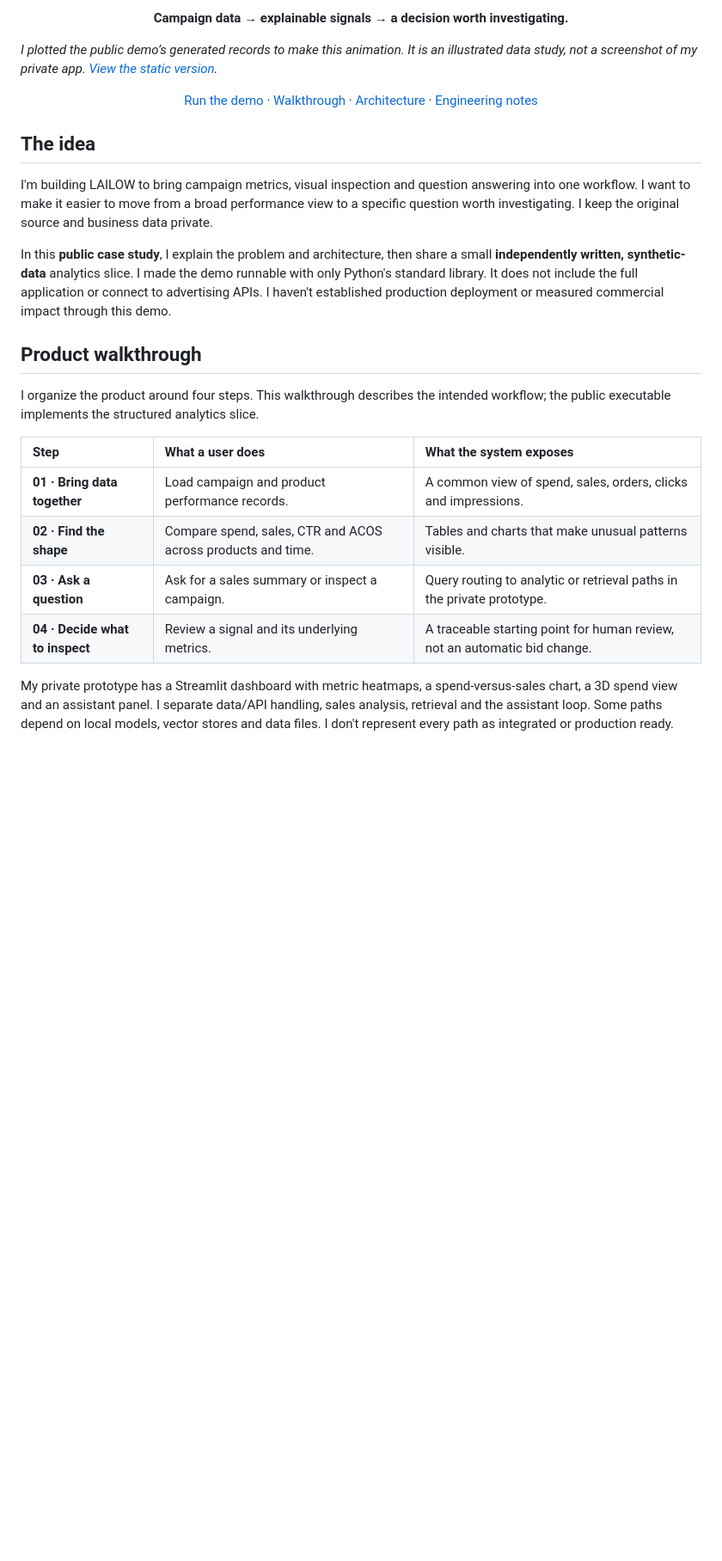
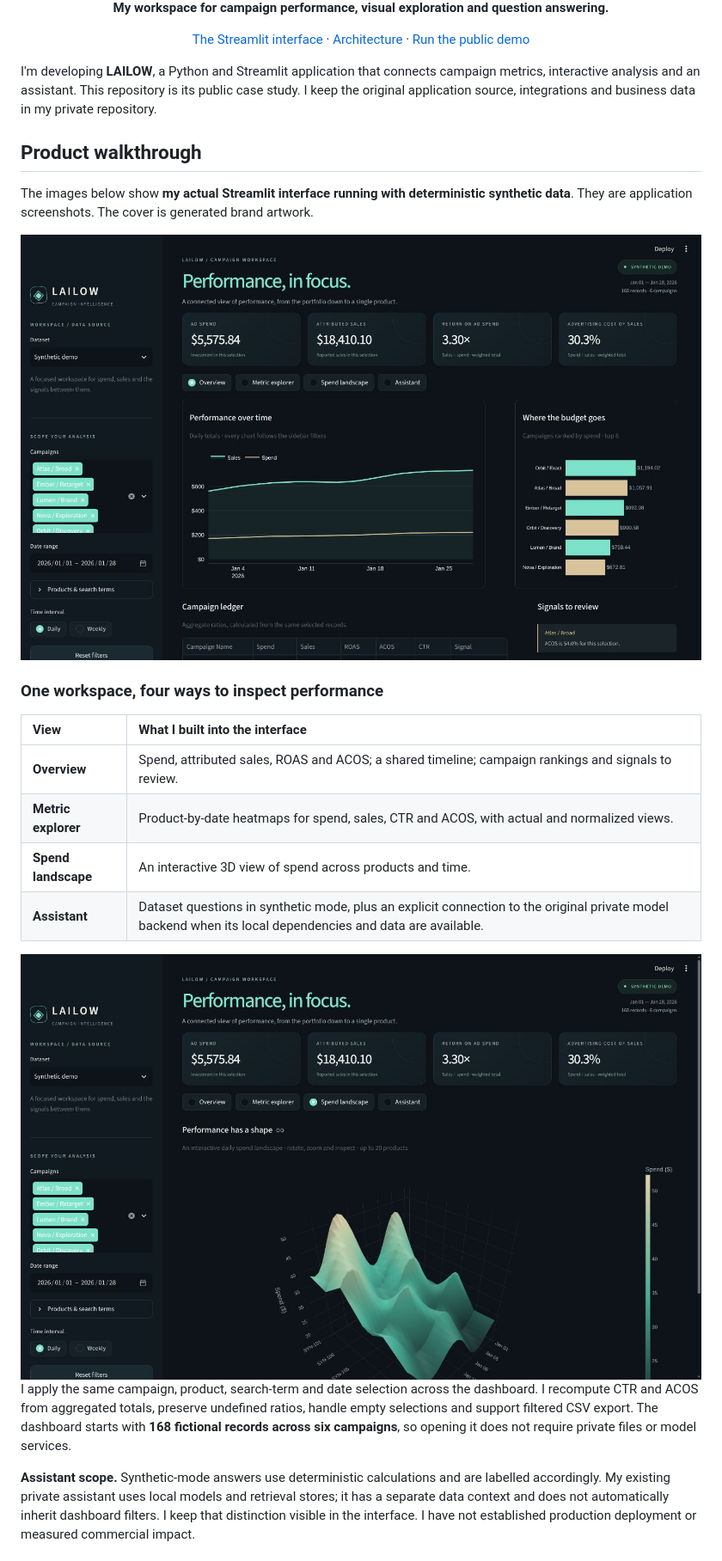
Before and after one commit to erudaperu/LAILOW-showcase, a Markdown page: README.md, the part around one of its changes. Shown at 86% size. GitHub-like rendering; pictures changed too: assets/dashboard-landscape.jpg (added), assets/dashboard-overview.jpg (added); blank space fills up the shorter version.

Commit message:
Show the actual Streamlit product with synthetic screenshots and a distinct visual identity

```diff
--- a/README.md
+++ b/README.md
@@ -4,30 +2,28 @@
 
-<p align="center"><strong>Campaign data → explainable signals → a decision worth investigating.</strong></p>
+<p align="center"><strong>My workspace for campaign performance, visual exploration and question answering.</strong></p>
 
-*I plotted the public demo’s generated records to make this animation. It is an illustrated data study, not a screenshot of my private app. [View the static version](assets/signal-study.png).*
+<p align="center"><a href="#product-walkthrough">The Streamlit interface</a> · <a href="#architecture">Architecture</a> · <a href="#try-the-synthetic-demo">Run the public demo</a></p>
 
-<p align="center">
-  <a href="#try-the-synthetic-demo">Run the demo</a> ·
-  <a href="#product-walkthrough">Walkthrough</a> ·
-  <a href="#architecture">Architecture</a> ·
-  <a href="#engineering-notes">Engineering notes</a>
-</p>
-
-## The idea
-
-I'm building LAILOW to bring campaign metrics, visual inspection and question answering into one workflow. I want to make it easier to move from a broad performance view to a specific question worth investigating. I keep the original source and business data private.
-
-In this **public case study**, I explain the problem and architecture, then share a small **independently written, synthetic-data** analytics slice. I made the demo runnable with only Python's standard library. It does not include the full application or connect to advertising APIs. I haven't established production deployment or measured commercial impact through this demo.
+I'm developing **LAILOW**, a Python and Streamlit application that connects campaign metrics, interactive analysis and an assistant. This repository is its public case study. I keep the original application source, integrations and business data in my private repository.
 
 ## Product walkthrough
 
-I organize the product around four steps. This walkthrough describes the intended workflow; the public executable implements the structured analytics slice.
+The images below show **my actual Streamlit interface running with deterministic synthetic data**. They are application screenshots. The cover is generated brand artwork.
 
-| Step | What a user does | What the system exposes |
-| :--- | :--- | :--- |
-| **01 · Bring data together** | Load campaign and product performance records. | A common view of spend, sales, orders, clicks and impressions. |
-| **02 · Find the shape** | Compare spend, sales, CTR and ACOS across products and time. | Tables and charts that make unusual patterns visible. |
-| **03 · Ask a question** | Ask for a sales summary or inspect a campaign. | Query routing to analytic or retrieval paths in the private prototype. |
-| **04 · Decide what to inspect** | Review a signal and its underlying metrics. | A traceable starting point for human review, not an automatic bid change. |
+<img src="assets/dashboard-overview.jpg" alt="Actual LAILOW Streamlit overview: synthetic campaign totals, performance chart and campaign spend ranking" width="100%">
 
-My private prototype has a Streamlit dashboard with metric heatmaps, a spend-versus-sales chart, a 3D spend view and an assistant panel. I separate data/API handling, sales analysis, retrieval and the assistant loop. Some paths depend on local models, vector stores and data files. I don't represent every path as integrated or production ready.
+### One workspace, four ways to inspect performance
+
+| View | What I built into the interface |
+| :--- | :--- |
+| **Overview** | Spend, attributed sales, ROAS and ACOS; a shared timeline; campaign rankings and signals to review. |
+| **Metric explorer** | Product-by-date heatmaps for spend, sales, CTR and ACOS, with actual and normalized views. |
+| **Spend landscape** | An interactive 3D view of spend across products and time. |
+| **Assistant** | Dataset questions in synthetic mode, plus an explicit connection to the original private model backend when its local dependencies and data are available. |
+
+<img src="assets/dashboard-landscape.jpg" alt="LAILOW's actual interactive 3D spend landscape, shown with fictional campaign records" width="100%">
+
+I apply the same campaign, product, search-term and date selection across the dashboard. I recompute CTR and ACOS from aggregated totals, preserve undefined ratios, handle empty selections and support filtered CSV export. The dashboard starts with **168 fictional records across six campaigns**, so opening it does not require private files or model services.
+
+**Assistant scope.** Synthetic-mode answers use deterministic calculations and are labelled accordingly. My existing private assistant uses local models and retrieval stores; it has a separate data context and does not automatically inherit dashboard filters. I keep that distinction visible in the interface. I have not established production deployment or measured commercial impact.
+
```
Also changed, not shown: other parts of README.md (+4 -3 lines), assets/README.md (added, +7 -0 lines), 1 other file.
